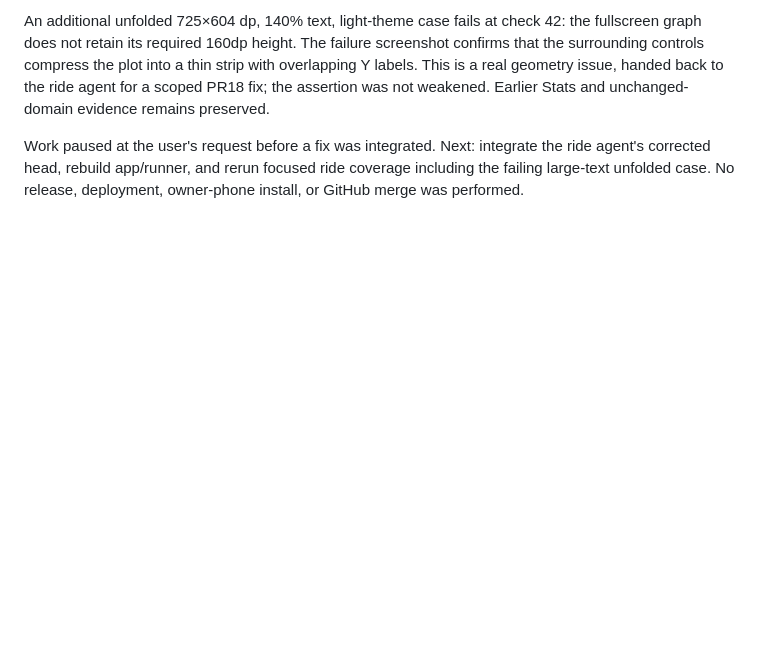
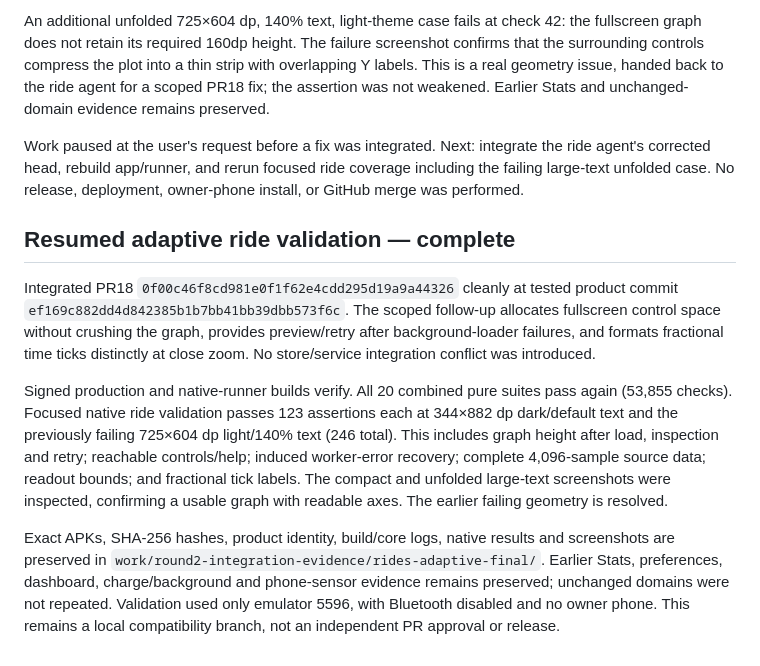
Before and after one commit to JJRicks/navee-offline, a Markdown page: docs/validation/round2-integrated.md, the part around the change. Rendered like a GitHub page; blank space fills up the shorter version.

Commit message:
Record successful adaptive full-detail ride integration checks

```diff
--- a/docs/validation/round2-integrated.md
+++ b/docs/validation/round2-integrated.md
@@ -49,3 +49,11 @@ Signed production and native-runner builds verify. All 20 combined pure suites p
 An additional unfolded 725×604 dp, 140% text, light-theme case fails at check 42: the fullscreen graph does not retain its required 160dp height. The failure screenshot confirms that the surrounding controls compress the plot into a thin strip with overlapping Y labels. This is a real geometry issue, handed back to the ride agent for a scoped PR18 fix; the assertion was not weakened. Earlier Stats and unchanged-domain evidence remains preserved.
 
 Work paused at the user's request before a fix was integrated. Next: integrate the ride agent's corrected head, rebuild app/runner, and rerun focused ride coverage including the failing large-text unfolded case. No release, deployment, owner-phone install, or GitHub merge was performed.
+
+## Resumed adaptive ride validation — complete
+
+Integrated PR18 `0f00c46f8cd981e0f1f62e4cdd295d19a9a44326` cleanly at tested product commit `ef169c882dd4d842385b1b7bb41bb39dbb573f6c`. The scoped follow-up allocates fullscreen control space without crushing the graph, provides preview/retry after background-loader failures, and formats fractional time ticks distinctly at close zoom. No store/service integration conflict was introduced.
+
+Signed production and native-runner builds verify. All 20 combined pure suites pass again (53,855 checks). Focused native ride validation passes 123 assertions each at 344×882 dp dark/default text and the previously failing 725×604 dp light/140% text (246 total). This includes graph height after load, inspection and retry; reachable controls/help; induced worker-error recovery; complete 4,096-sample source data; readout bounds; and fractional tick labels. The compact and unfolded large-text screenshots were inspected, confirming a usable graph with readable axes. The earlier failing geometry is resolved.
+
+Exact APKs, SHA-256 hashes, product identity, build/core logs, native results and screenshots are preserved in `work/round2-integration-evidence/rides-adaptive-final/`. Earlier Stats, preferences, dashboard, charge/background and phone-sensor evidence remains preserved; unchanged domains were not repeated. Validation used only emulator 5596, with Bluetooth disabled and no owner phone. This remains a local compatibility branch, not an independent PR approval or release.
```
